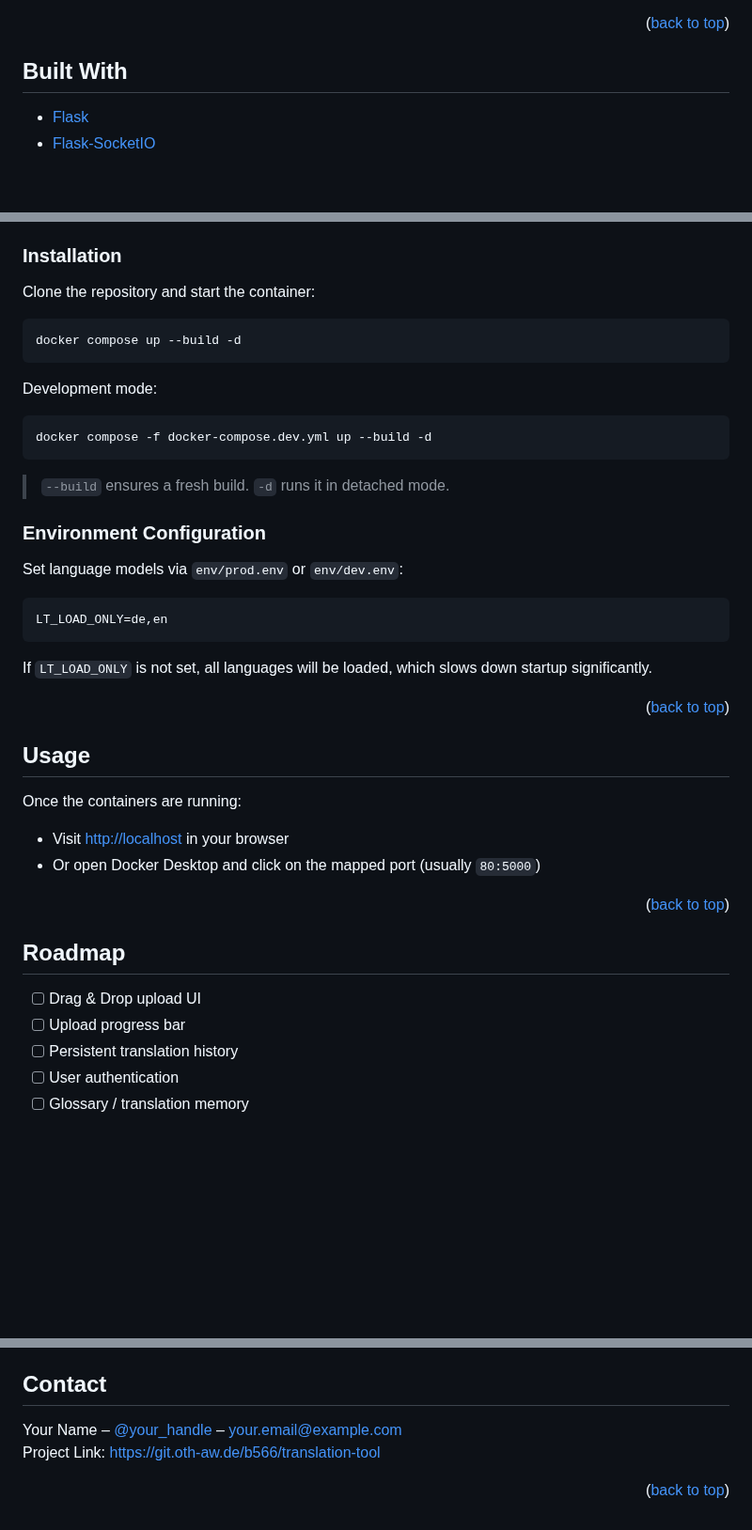
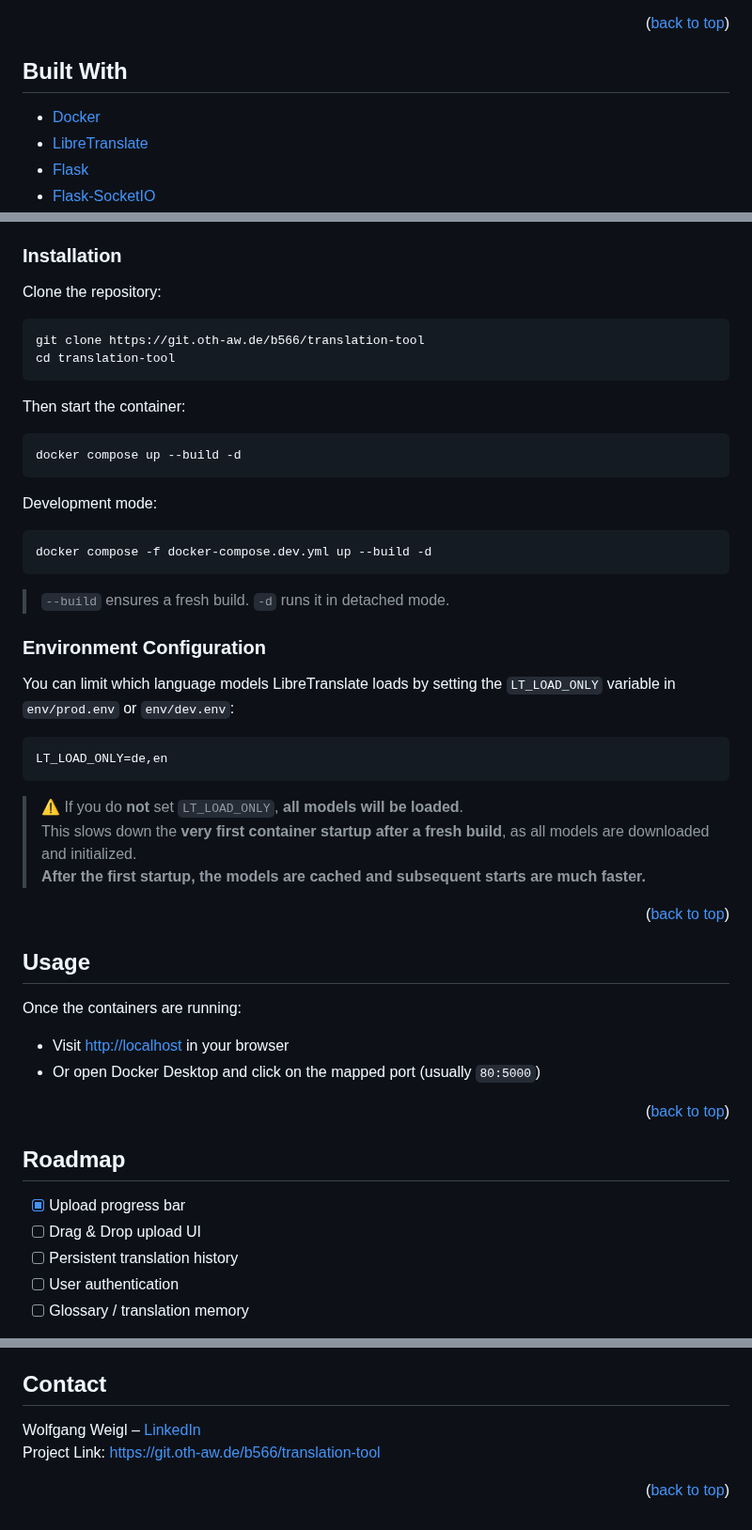
Before and after one commit to WolfgangWeigl/translation-tool, a Markdown page: Readme.md, 3 parts joined by grey strips. Shown at 94% size. Drawn GitHub-style; blank space fills up the shorter version.

````diff
--- a/Readme.md
+++ b/Readme.md
@@ -54,5 +66,7 @@ A simple and powerful Flask-based app for translating XML and MBZ files via Libr
 
 ## Built With
 
+* [Docker](https://www.docker.com/)
+* [LibreTranslate](https://github.com/LibreTranslate/LibreTranslate)
 * [Flask](https://flask.palletsprojects.com/)
 * [Flask-SocketIO](https://flask-socketio.readthedocs.io/)
@@ -72,7 +85,14 @@ A simple and powerful Flask-based app for translating XML and MBZ files via Libr
 
 ### Installation
 
-Clone the repository and start the container:
+Clone the repository:
+
+```bash
+git clone https://git.oth-aw.de/b566/translation-tool
+cd translation-tool
+```
+
+Then start the container:
 
 ```bash
 docker compose up --build -d
@@ -88,13 +108,15 @@ docker compose -f docker-compose.dev.yml up --build -d
 
 ### Environment Configuration
 
-Set language models via `env/prod.env` or `env/dev.env`:
+You can limit which language models LibreTranslate loads by setting the `LT_LOAD_ONLY` variable in `env/prod.env` or `env/dev.env`:
 
 ```env
 LT_LOAD_ONLY=de,en
 ```
 
-If `LT_LOAD_ONLY` is not set, all languages will be loaded, which slows down startup significantly.
+> ⚠️ If you do **not** set `LT_LOAD_ONLY`, **all models will be loaded**.
+> This slows down the **very first container startup after a fresh build**, as all models are downloaded and initialized.
+> **After the first startup, the models are cached and subsequent starts are much faster.**
 
 <p align="right">(<a href="#readme-top">back to top</a>)</p>
 
@@ -109,8 +131,8 @@ Once the containers are running:
 
 ## Roadmap
 
+- [X] Upload progress bar
 - [ ] Drag & Drop upload UI
-- [ ] Upload progress bar
 - [ ] Persistent translation history
 - [ ] User authentication
 - [ ] Glossary / translation memory
@@ -135,20 +157,21 @@ Distributed under the MIT License. See `LICENSE` for more information.
 
 ## Contact
 
-Your Name – [@your_handle](https://twitter.com/your_handle) – your.email@example.com
+Wolfgang Weigl – [LinkedIn](https://linkedin.com/in/wolfgang-weigl-933885236/)
 Project Link: [https://git.oth-aw.de/b566/translation-tool](https://git.oth-aw.de/b566/translation-tool)
+
 
 <p align="right">(<a href="#readme-top">back to top</a>)</p>
 
 <!-- MARKDOWN LINKS & IMAGES -->
-[contributors-shield]: https://img.shields.io/github/contributors/b566/translation-tool.svg?style=for-the-badge
-[contributors-url]: https://git.oth-aw.de/b566/translation-tool/graphs/contributors
-[forks-shield]: https://img.shields.io/github/forks/b566/translation-tool.svg?style=for-the-badge
-[forks-url]: https://git.oth-aw.de/b566/translation-tool/network/members
-[stars-shield]: https://img.shields.io/github/stars/b566/translation-tool.svg?style=for-the-badge
-[stars-url]: https://git.oth-aw.de/b566/translation-tool/stargazers
-[issues-shield]: https://img.shields.io/github/issues/b566/translation-tool.svg?style=for-the-badge
-[issues-url]: https://git.oth-aw.de/b566/translation-tool/issues
-[license-shield]: https://img.shields.io/github/license/b566/translation-tool.svg?style=for-the-badge
+<!-- [contributors-shield]: https://img.shields.io/github/contributors/b566/translation-tool.svg?style=for-the-badge -->
+<!-- [contributors-url]: https://git.oth-aw.de/b566/translation-tool/graphs/contributors -->
+<!-- [forks-shield]: https://img.shields.io/github/forks/b566/translation-tool.svg?style=for-the-badge -->
+<!-- [forks-url]: https://git.oth-aw.de/b566/translation-tool/network/members -->
+<!-- [stars-shield]: https://img.shields.io/github/stars/b566/translation-tool.svg?style=for-the-badge -->
+<!-- [stars-url]: https://git.oth-aw.de/b566/translation-tool/stargazers -->
+<!-- [issues-shield]: https://img.shields.io/github/issues/b566/translation-tool.svg?style=for-the-badge -->
+<!-- [issues-url]: https://git.oth-aw.de/b566/translation-tool/issues -->
+[license-shield]: https://img.shields.io/badge/license-MIT-blue
 [license-url]: https://git.oth-aw.de/b566/translation-tool/blob/main/LICENSE
 [linkedin-shield]: https://img.shields.io/badge/-LinkedIn-black.svg?style=for-the-badge&logo=linkedin&colorB=555
````
Also changed, not shown: other parts of Readme.md (+21 -10 lines).
